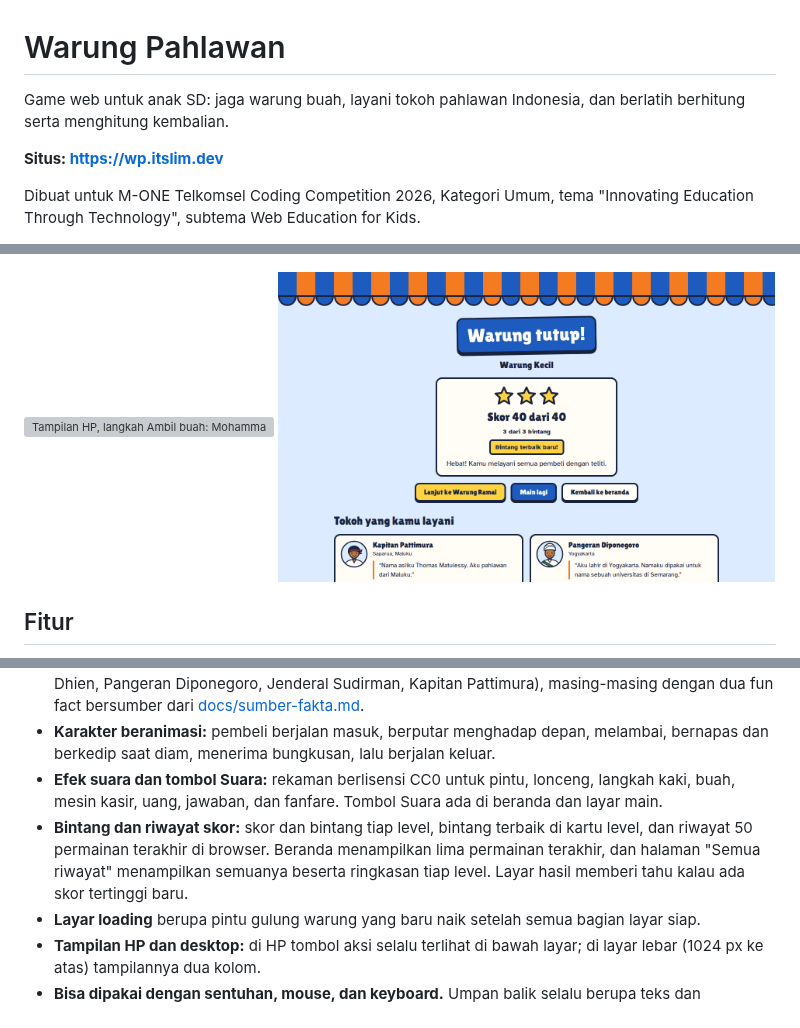
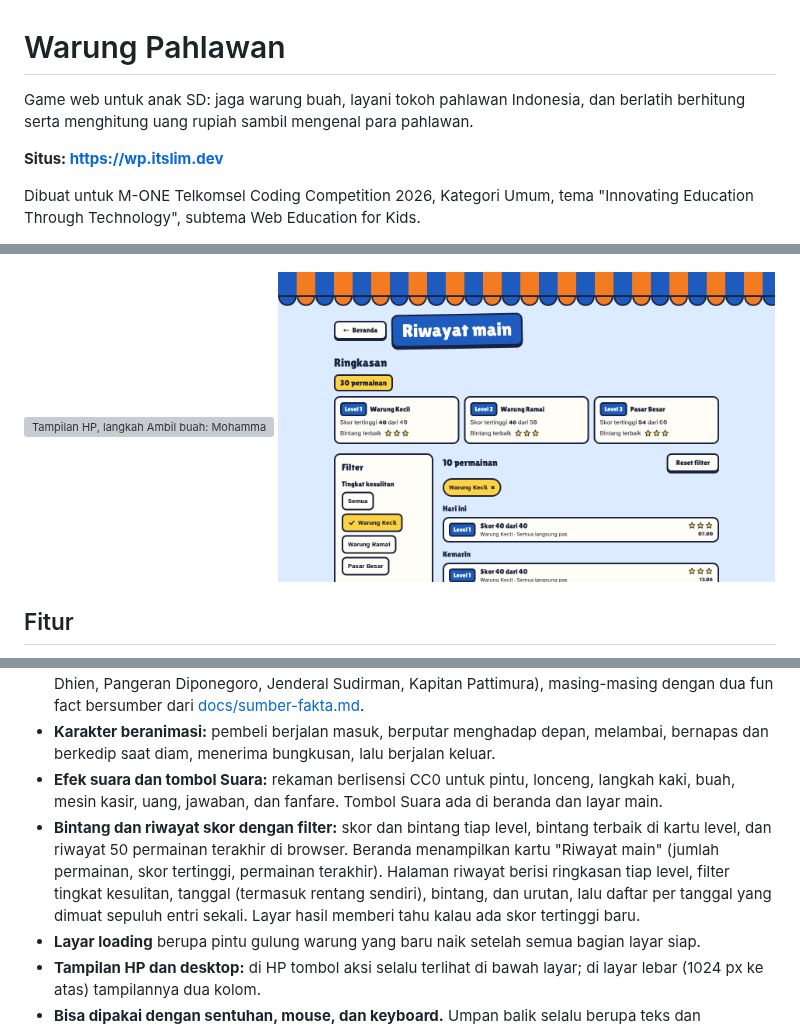
Before and after one commit to frceapp/Warung-Pahlawan, a Markdown page: README.md, 3 parts joined by grey strips. Rendered like a GitHub page; pictures changed too: docs/img/layar-hasil.png (deleted), docs/img/riwayat.png (added); grey boxes are pictures that could not be loaded.

Commit message:
docs: describe the history card and filters in README and AGENTS.md
Co-Authored-By: Claude Opus 5.5 <noreply@anthropic.com>
Claude-Session: https://claude.ai/code/session_01WJLRAfgUrHcrXw3ahpWnnf

```diff
--- a/README.md
+++ b/README.md
@@ -1,6 +1,6 @@
 # Warung Pahlawan
 
-Game web untuk anak SD: jaga warung buah, layani tokoh pahlawan Indonesia, dan berlatih berhitung serta menghitung kembalian.
+Game web untuk anak SD: jaga warung buah, layani tokoh pahlawan Indonesia, dan berlatih berhitung serta menghitung uang rupiah sambil mengenal para pahlawan.
 
 **Situs: https://wp.itslim.dev**
 
@@ -13,7 +13,7 @@ Dibuat untuk M-ONE Telkomsel Coding Competition 2026, Kategori Umum, tema "Innov
 </p>
 <p>
   <img src="docs/img/layar-main.png" alt="Tampilan HP, langkah Ambil buah: Mohammad Hatta memesan semangka dan mangga, keranjang buah dan kantong belanja ada di meja kasir" width="270">
-  <img src="docs/img/layar-hasil.png" alt="Layar hasil: Warung tutup, tiga bintang, skor 40 dari 40, dan daftar tokoh yang dilayani" width="66%">
+  <img src="docs/img/riwayat.png" alt="Halaman Riwayat main: ringkasan tiap level, panel filter dengan Warung Kecil terpilih, dan daftar permainan per tanggal" width="66%">
 </p>
 
 ## Fitur
@@ -26,7 +26,7 @@ Dibuat untuk M-ONE Telkomsel Coding Competition 2026, Kategori Umum, tema "Innov
 - **Delapan tokoh pembeli** (R.A. Kartini, Ir. Soekarno, Mohammad Hatta, Ki Hajar Dewantara, Cut Nyak Dhien, Pangeran Diponegoro, Jenderal Sudirman, Kapitan Pattimura), masing-masing dengan dua fun fact bersumber dari [docs/sumber-fakta.md](docs/sumber-fakta.md).
 - **Karakter beranimasi:** pembeli berjalan masuk, berputar menghadap depan, melambai, bernapas dan berkedip saat diam, menerima bungkusan, lalu berjalan keluar.
 - **Efek suara dan tombol Suara:** rekaman berlisensi CC0 untuk pintu, lonceng, langkah kaki, buah, mesin kasir, uang, jawaban, dan fanfare. Tombol Suara ada di beranda dan layar main.
-- **Bintang dan riwayat skor:** skor dan bintang tiap level, bintang terbaik di kartu level, dan riwayat 50 permainan terakhir di browser. Beranda menampilkan lima permainan terakhir, dan halaman "Semua riwayat" menampilkan semuanya beserta ringkasan tiap level. Layar hasil memberi tahu kalau ada skor tertinggi baru.
+- **Bintang dan riwayat skor dengan filter:** skor dan bintang tiap level, bintang terbaik di kartu level, dan riwayat 50 permainan terakhir di browser. Beranda menampilkan kartu "Riwayat main" (jumlah permainan, skor tertinggi, permainan terakhir). Halaman riwayat berisi ringkasan tiap level, filter tingkat kesulitan, tanggal (termasuk rentang sendiri), bintang, dan urutan, lalu daftar per tanggal yang dimuat sepuluh entri sekali. Layar hasil memberi tahu kalau ada skor tertinggi baru.
 - **Layar loading** berupa pintu gulung warung yang baru naik setelah semua bagian layar siap.
 - **Tampilan HP dan desktop:** di HP tombol aksi selalu terlihat di bawah layar; di layar lebar (1024 px ke atas) tampilannya dua kolom.
 - **Bisa dipakai dengan sentuhan, mouse, dan keyboard.** Umpan balik selalu berupa teks dan diumumkan untuk pembaca layar, dan animasi mengikuti pengaturan "kurangi gerakan".
```
Also changed, not shown: other parts of README.md (+1 -1 lines), AGENTS.md (+1 -1 lines).
